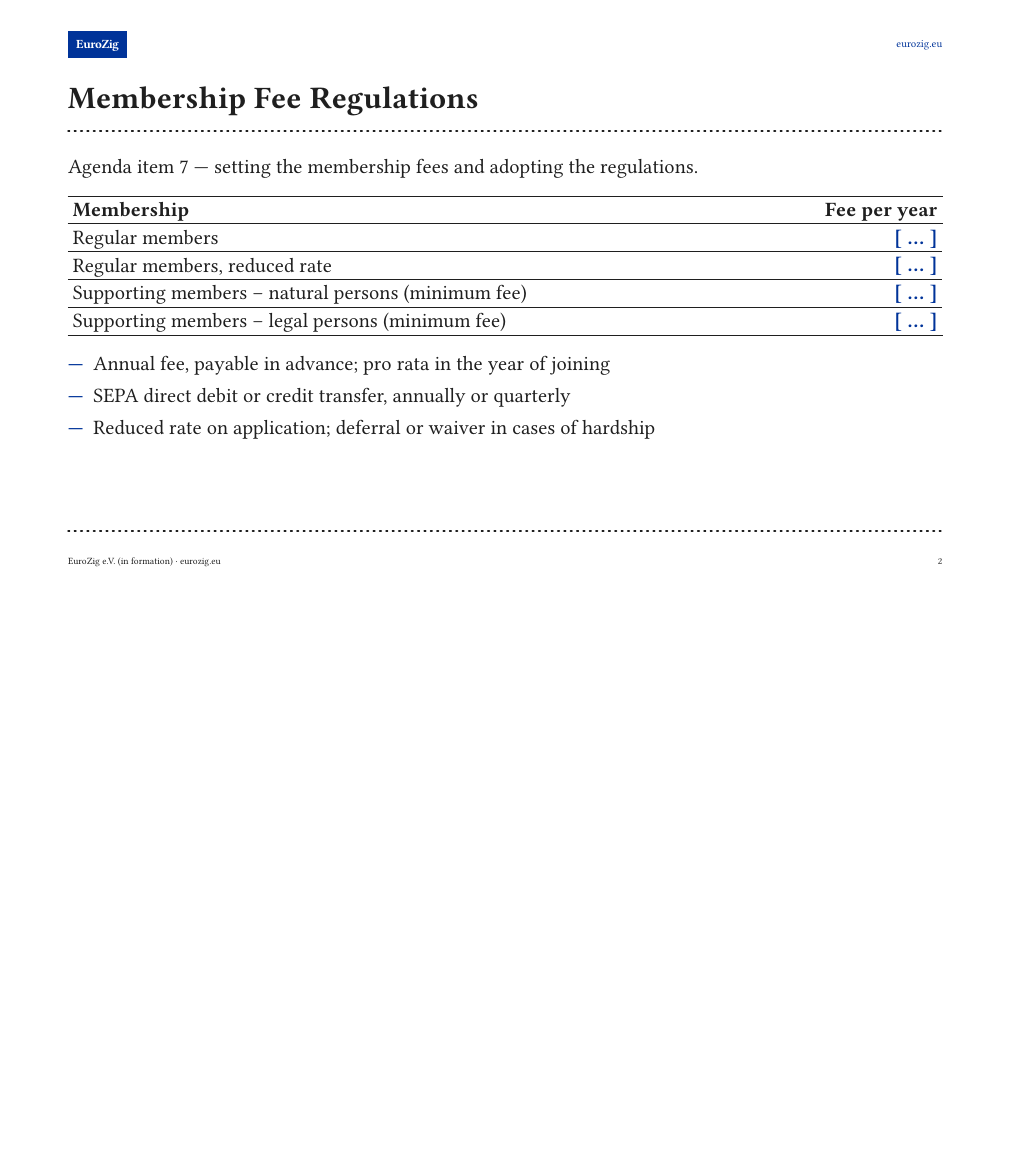
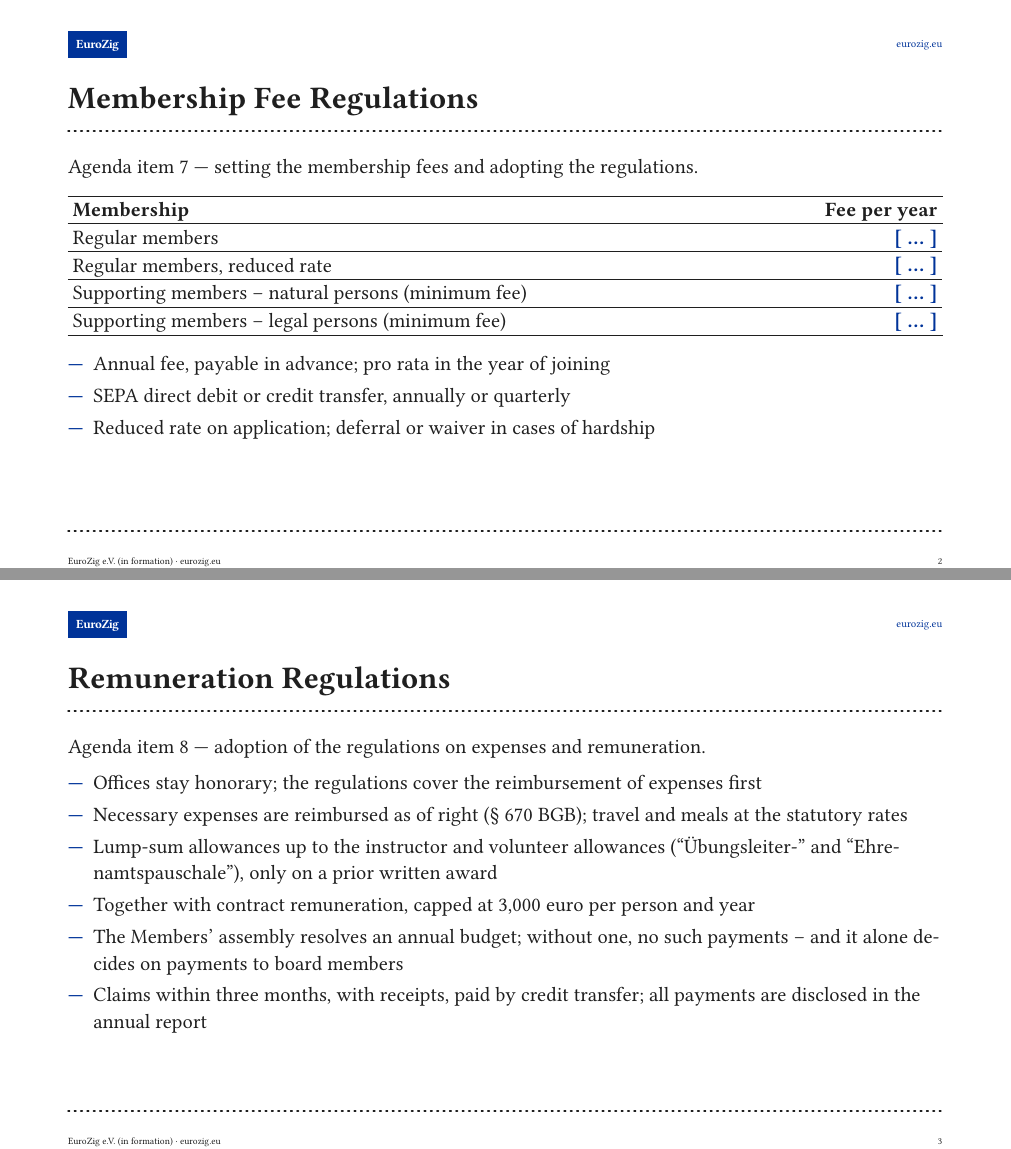
Before and after one commit to EuroZig/org, a Typst document (en/20260913_EuroZig_Founding_Meeting_Slides.typ): page 2 of 2 before the commit and pages 2 and 3 of 3 after it, the two joined at a grey line, the shorter picture padded with empty space. Compiled offline with Typst 0.15; a missing font is replaced by an installed copy or a similar font.

Commit message:
Slides: add an overview of the Vergütungsordnung
Reflects the trimmed text: honorary offices, the claim to reimbursement of
expenses, the two Pauschalen only on a prior award, the 3,000 euro cap, the
budget as a precondition, and the disclosure in the annual report.

```diff
--- a/en/20260913_EuroZig_Founding_Meeting_Slides.typ
+++ b/en/20260913_EuroZig_Founding_Meeting_Slides.typ
@@ -43,3 +43,18 @@
   - SEPA direct debit or credit transfer, annually or quarterly
   - Reduced rate on application; deferral or waiver in cases of hardship
 ]
+
+#slide(title: "Remuneration Regulations")[
+  Agenda item 8 — adoption of the regulations on expenses and remuneration.
+
+  - Offices stay honorary; the regulations cover the reimbursement of expenses first
+  - Necessary expenses are reimbursed as of right (#sym.section\u{a0}670 BGB); travel and
+    meals at the statutory rates
+  - Lump-sum allowances up to the instructor and volunteer allowances
+    ("Übungsleiter-" and "Ehrenamtspauschale"), only on a prior written award
+  - Together with contract remuneration, capped at 3,000 euro per person and year
+  - The Members' assembly resolves an annual budget; without one, no such payments --
+    and it alone decides on payments to board members
+  - Claims within three months, with receipts, paid by credit transfer; all payments
+    are disclosed in the annual report
+]
```
